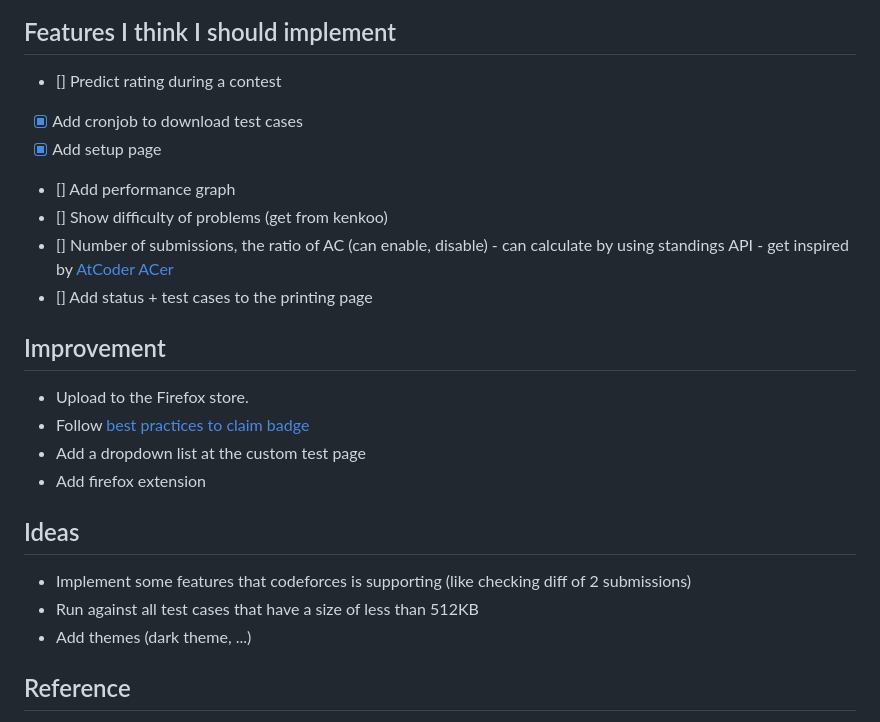
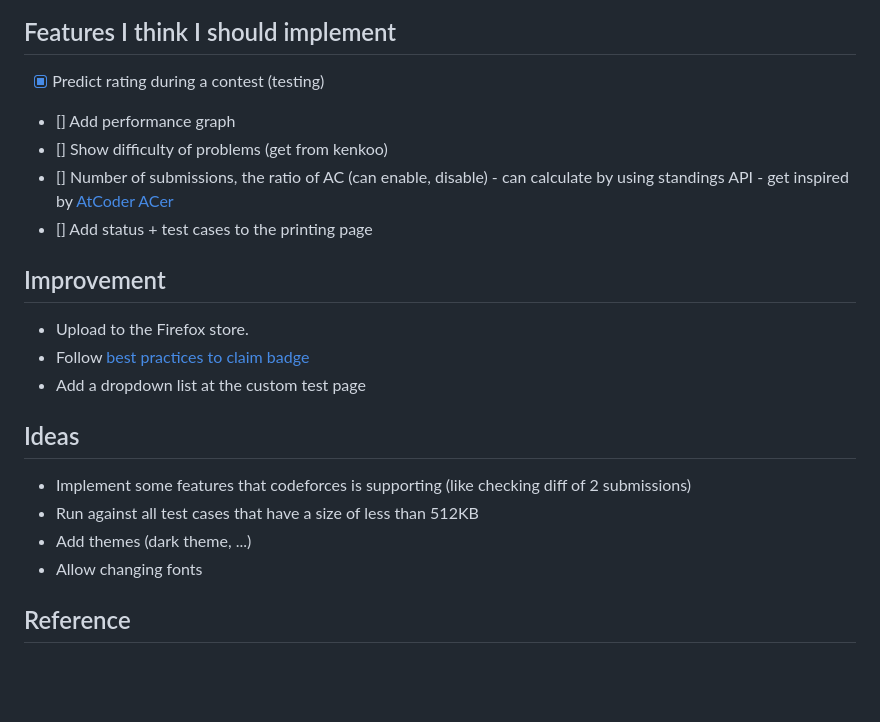
Before and after one commit to conlacda/atcoder-companion, a Markdown page: README.md, the part around the change. GitHub-like rendering; blank space fills up the shorter version.

```diff
--- a/README.md
+++ b/README.md
@@ -26,9 +26,7 @@ Click one of the ![](images/bug.svg) buttons you see above and a custom test pag
 ![custom-page-in-out.png](images/custom-page-in-out.png)
 
 ## Features I think I should implement
-* [] Predict rating during a contest
-* [x] Add cronjob to download test cases
-* [x] Add setup page
+* [x] Predict rating during a contest (testing)
 * [] Add performance graph
 * [] Show difficulty of problems (get from kenkoo)
 * [] Number of submissions, the ratio of AC (can enable, disable) - can calculate by using standings API - get inspired by [AtCoder ACer](https://chromewebstore.google.com/detail/atcoder-acer/pmdfjdiiiacncpgmjmeicdoidkaadjde)
@@ -38,12 +36,12 @@ Click one of the ![](images/bug.svg) buttons you see above and a custom test pag
 * Upload to the Firefox store.
 * Follow [best practices to claim badge](https://support.google.com/chrome_webstore/answer/1050673?hl=en&visit_id=638494791511429235-3837272215&p=cws_badges&rd=1#cws_badges&zippy=%2Cunderstand-chrome-web-store-badges)
 * Add a dropdown list at the custom test page
-* Add firefox extension
 
 ## Ideas
 * Implement some features that codeforces is supporting (like checking diff of 2 submissions)
 * Run against all test cases that have a size of less than 512KB
 * Add themes (dark theme, ...)
+* Allow changing fonts
 
 ## Reference
 * [Chrome extension samples](https://github.com/GoogleChrome/chrome-extensions-samples/tree/main/api-samples/alarms)
```
